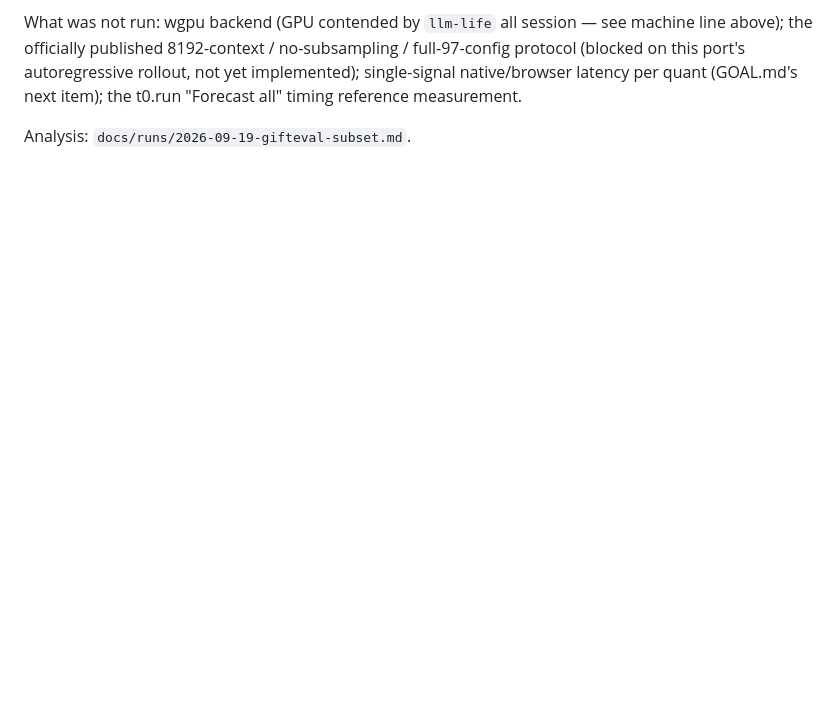
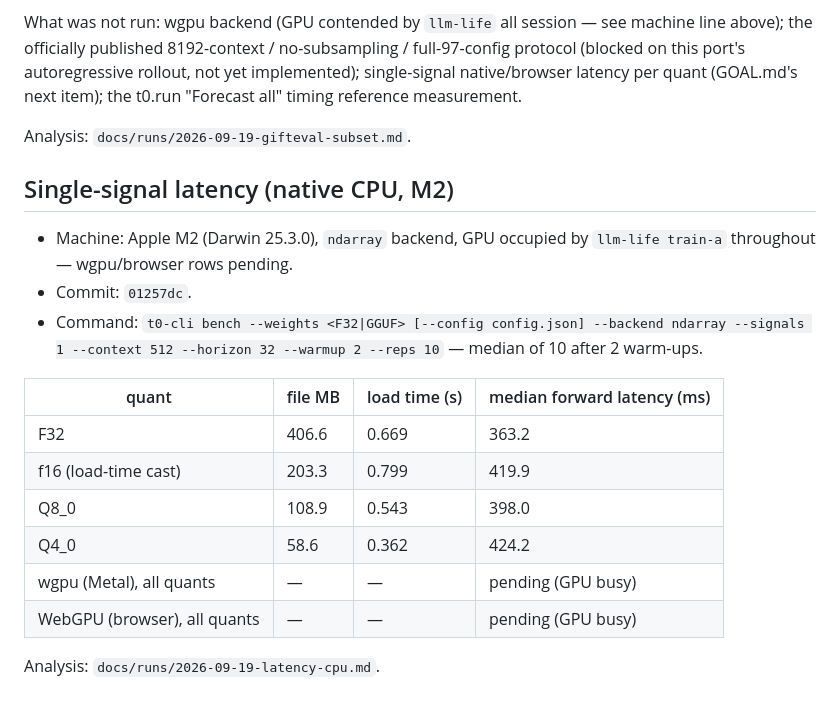
Before and after one commit to idle-intelligence/t0-web, a Markdown page: docs/BENCHMARKS.md, the part around the change. Rendered like a GitHub page; blank space fills up the shorter version.

```diff
--- a/docs/BENCHMARKS.md
+++ b/docs/BENCHMARKS.md
@@ -186,3 +186,20 @@ Forecast agreement sanity (ours F32 vs reference, 9-level interpolated quantiles
 What was not run: wgpu backend (GPU contended by `llm-life` all session — see machine line above); the officially published 8192-context / no-subsampling / full-97-config protocol (blocked on this port's autoregressive rollout, not yet implemented); single-signal native/browser latency per quant (GOAL.md's next item); the t0.run "Forecast all" timing reference measurement.
 
 Analysis: `docs/runs/2026-09-19-gifteval-subset.md`.
+
+## Single-signal latency (native CPU, M2)
+
+- Machine: Apple M2 (Darwin 25.3.0), `ndarray` backend, GPU occupied by `llm-life train-a` throughout — wgpu/browser rows pending.
+- Commit: `01257dc`.
+- Command: `t0-cli bench --weights <F32|GGUF> [--config config.json] --backend ndarray --signals 1 --context 512 --horizon 32 --warmup 2 --reps 10` — median of 10 after 2 warm-ups.
+
+| quant | file MB | load time (s) | median forward latency (ms) |
+|---|---|---|---|
+| F32 | 406.6 | 0.669 | 363.2 |
+| f16 (load-time cast) | 203.3 | 0.799 | 419.9 |
+| Q8_0 | 108.9 | 0.543 | 398.0 |
+| Q4_0 | 58.6 | 0.362 | 424.2 |
+| wgpu (Metal), all quants | — | — | pending (GPU busy) |
+| WebGPU (browser), all quants | — | — | pending (GPU busy) |
+
+Analysis: `docs/runs/2026-09-19-latency-cpu.md`.
```
Also changed, not shown: docs/runs/2026-09-19-latency-cpu.md (added, +43 -0 lines).
